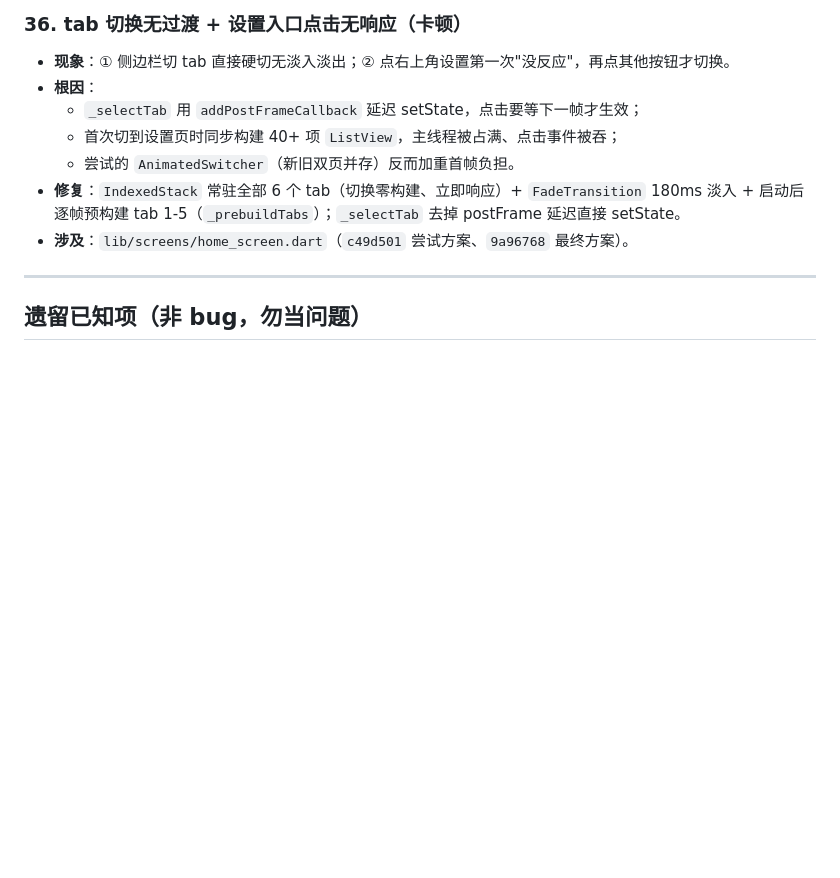
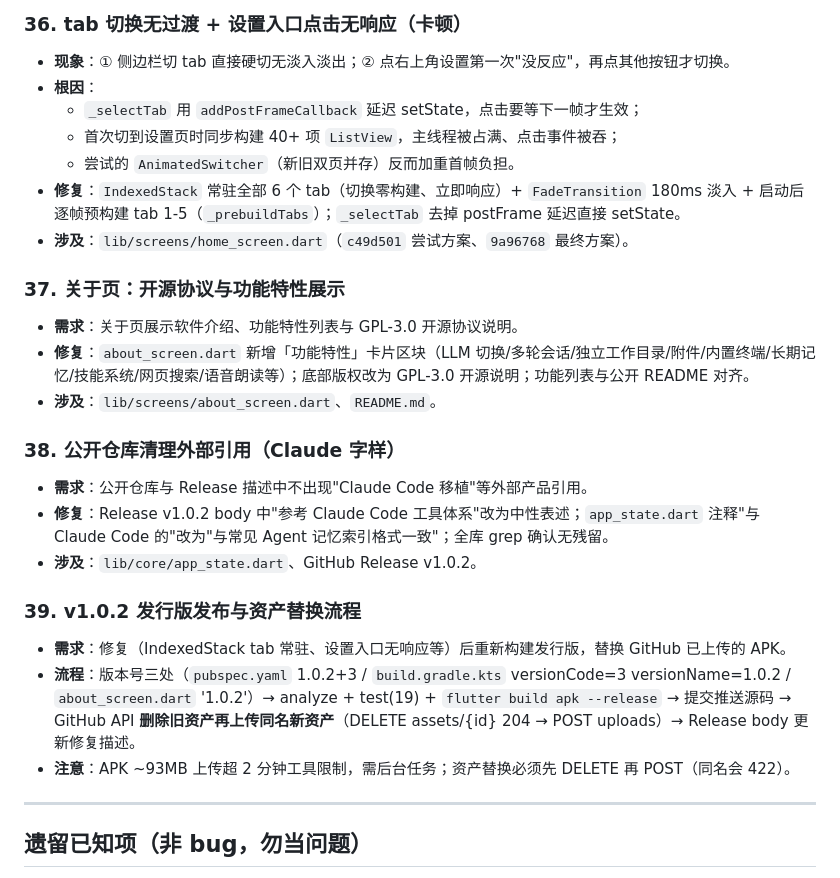
Before and after one commit to JIUSIS/shiyi-agent, a Markdown page: docs/fix-log.md, the part around the change. Rendered like a GitHub page; blank space fills up the shorter version.

Commit message:
docs: fix-log 追加 #37 关于页开源说明 / #38 仓库清理 / #39 v1.0.2 发布流程

```diff
--- a/docs/fix-log.md
+++ b/docs/fix-log.md
@@ -246,6 +246,21 @@
 - **修复**：`IndexedStack` 常驻全部 6 个 tab（切换零构建、立即响应）+ `FadeTransition` 180ms 淡入 + 启动后逐帧预构建 tab 1-5（`_prebuildTabs`）；`_selectTab` 去掉 postFrame 延迟直接 setState。
 - **涉及**：`lib/screens/home_screen.dart`（`c49d501` 尝试方案、`9a96768` 最终方案）。
 
+### 37. 关于页：开源协议与功能特性展示
+- **需求**：关于页展示软件介绍、功能特性列表与 GPL-3.0 开源协议说明。
+- **修复**：`about_screen.dart` 新增「功能特性」卡片区块（LLM 切换/多轮会话/独立工作目录/附件/内置终端/长期记忆/技能系统/网页搜索/语音朗读等）；底部版权改为 GPL-3.0 开源说明；功能列表与公开 README 对齐。
+- **涉及**：`lib/screens/about_screen.dart`、`README.md`。
+
+### 38. 公开仓库清理外部引用（Claude 字样）
+- **需求**：公开仓库与 Release 描述中不出现"Claude Code 移植"等外部产品引用。
+- **修复**：Release v1.0.2 body 中"参考 Claude Code 工具体系"改为中性表述；`app_state.dart` 注释"与 Claude Code 的"改为"与常见 Agent 记忆索引格式一致"；全库 grep 确认无残留。
+- **涉及**：`lib/core/app_state.dart`、GitHub Release v1.0.2。
+
+### 39. v1.0.2 发行版发布与资产替换流程
+- **需求**：修复（IndexedStack tab 常驻、设置入口无响应等）后重新构建发行版，替换 GitHub 已上传的 APK。
+- **流程**：版本号三处（`pubspec.yaml` 1.0.2+3 / `build.gradle.kts` versionCode=3 versionName=1.0.2 / `about_screen.dart` '1.0.2'）→ analyze + test(19) + `flutter build apk --release` → 提交推送源码 → GitHub API **删除旧资产再上传同名新资产**（DELETE assets/{id} 204 → POST uploads）→ Release body 更新修复描述。
+- **注意**：APK ~93MB 上传超 2 分钟工具限制，需后台任务；资产替换必须先 DELETE 再 POST（同名会 422）。
+
 ---
 
 ## 遗留已知项（非 bug，勿当问题）
```
